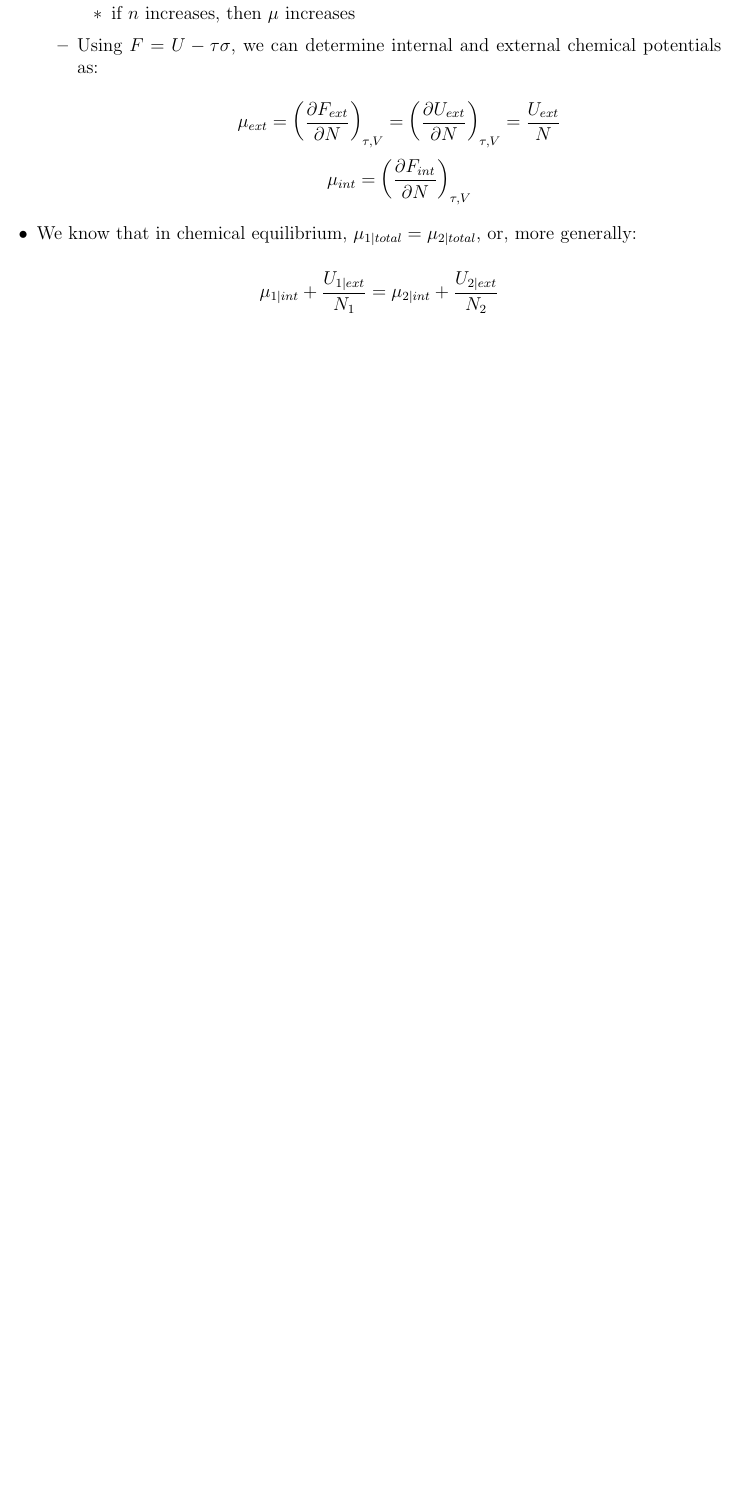
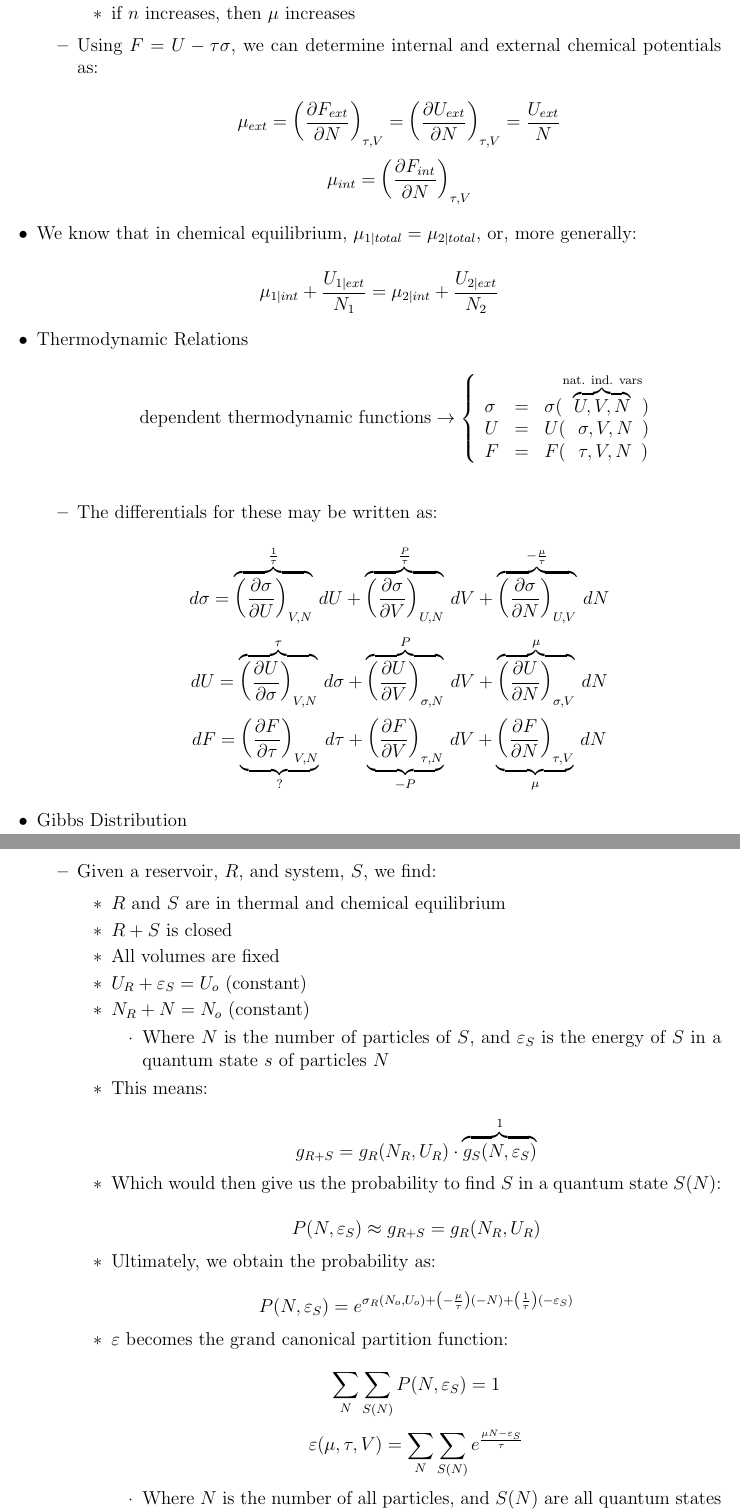
Before and after one commit to MDBrodskiy/Thermodynamics, a LaTeX document (Notes/Section4.tex): part of page 2 of 2 before the commit and two parts of pages 2 and 3 of 3 after it, the two joined at a grey line, cut so that both start at the same text, the shorter picture padded with empty space. Compiled offline with pdfLaTeX.

Commit message:
updated notes

```diff
--- a/Notes/Section4.tex
+++ b/Notes/Section4.tex
@@ -91,6 +91,73 @@
 
     $$\mu_{1—int}+\frac{U_{1—ext}}{N_1}=\mu_{2—int}+\frac{U_{2—ext}}{N_2}$$
 
+  \item Thermodynamic Relations
+
+    \begin{itemize}
+
+        $$\text{dependent thermodynamic functions}\to\left\{\begin{array}{l l l} \sigma&= &\sigma(\overbrace{U,V,N}^{\text{nat. ind. vars}})\\U&=&U(\,\,\,\,\sigma,V,N\,\,\,)\\F&=&F(\,\,\,\,\tau,V,N\,\,\,)\end{array}$$
+
+        \item The differentials for these may be written as:
+
+          $$d\sigma=\overbrace{\left(\frac{\partial \sigma}{\partial U}\right)_{V,N}}^{\frac{1}{\tau}}\,dU+\overbrace{\left( \frac{\partial \sigma}{\partial V} \right)_{U,N}}^{\frac{P}{\tau}}\,dV+\overbrace{\left( \frac{\partial \sigma}{\partial N} \right)_{U,V}}^{-\frac{\mu}{\tau}}\,dN$$
+          $$dU=\overbrace{\left( \frac{\partial U}{\partial \sigma} \right)_{V,N}}^{\tau}\,d\sigma+\overbrace{\left( \frac{\partial U}{\partial V} \right)_{\sigma,N}}^P\,dV+\overbrace{\left( \frac{\partial U}{\partial N} \right)_{\sigma,V}}^{\mu}\,dN$$
+          $$dF=\underbrace{\left( \frac{\partial F}{\partial \tau} \right)_{V,N}}_{?}\,d\tau+\underbrace{\left( \frac{\partial F}{\partial V} \right)_{\tau,N}}_{-P}\,dV+\underbrace{\left( \frac{\partial F}{\partial N} \right)_{\tau,V}}_{\mu}\,dN$$
+
+    \end{itemize}
+
+  \item Gibbs Distribution
+
+    \begin{itemize}
+
+      \item Given a reservoir, $R$, and system, $S$, we find:
+
+        \begin{itemize}
+
+          \item $R$ and $S$ are in thermal and chemical equilibrium
+
+          \item $R+S$ is closed
+
+          \item All volumes are fixed
+
+          \item $U_R+\varepsilon_S=U_o$ (constant)
+
+          \item $N_R+N=N_o$ (constant)
+
+            \begin{itemize}
+
+              \item Where $N$ is the number of particles of $S$, and $\varepsilon_S$ is the energy of $S$ in a quantum state $s$ of particles $N$
+
+            \end{itemize}
+
+          \item This means:
+
+            $$g_{R+S}=g_R(N_R,U_R)\cdot \overbrace{g_S(N, \varepsilon_S)}^{1}$$
+
+          \item Which would then give us the probability to find $S$ in a quantum state $S(N)$:
+
+            $$P(N,\varepsilon_S)\approx g_{R+S}=g_R(N_R,U_R)$$
+
+          \item Ultimately, we obtain the probability as:
+
+            $$P(N,\varepsilon_S)=e^{\sigma_R(N_o,U_o)+\left( -\frac{\mu}{\tau}\right)(-N)+\left( \frac{1}{\tau} \right)\left( -\varepsilon_S \right)}$$
+
+          \item $\varepsilon$ becomes the grand canonical partition function:
+
+            $$\sum_N\sum_{S(N)}P(N,\varepsilon_S)=1$$
+            $$\varepsilon(\mu,\tau,V)=\sum_N\sum_{S(N)} e^{\frac{\mu N-\varepsilon_S}{\tau}}$$
+
+            \begin{itemize}
+
+              \item Where $N$ is the number of all particles, and $S(N)$ are all quantum states for a given $N$
+
+            \end{itemize}
+
+            $$\langle N\rangle =\sum_N\sum_{S(N)}N\cdot P(N,\varepsilon_S)=\tau\left( \frac{\partial \ln(\varepsilon)}{\partial \mu} \right)_{\tau,V}$$
+
+        \end{itemize}
+
+    \end{itemize}
+
 \end{itemize}
 
 \end{document}
```
Also changed, not shown: Notes/Section4.pdf.
